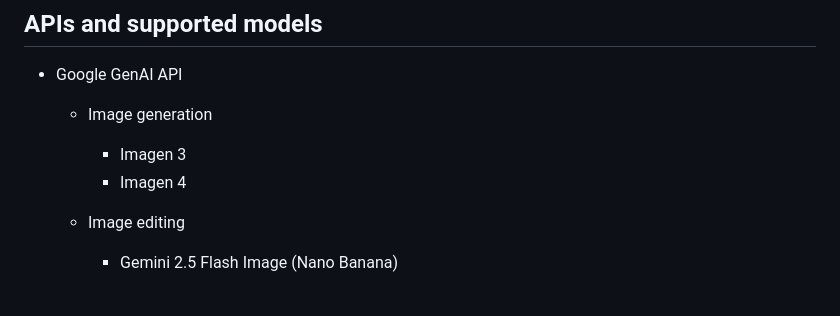
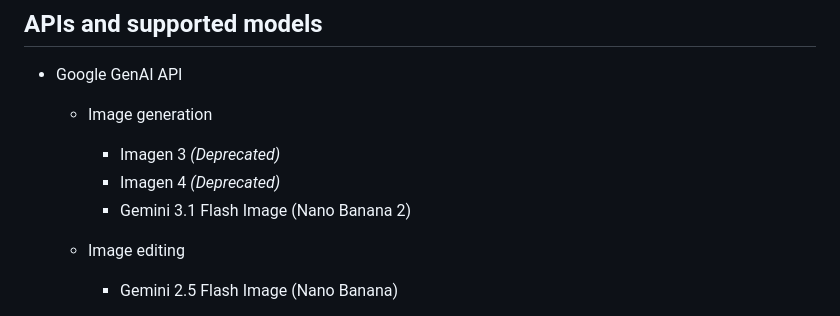
Before and after one commit to humansensinglab/AVODDiag, a Markdown page: README.md, the part around the change. Rendered like a GitHub page.

Commit message:
Update README.md to mark deprecated image generation models and add new model

```diff
--- a/README.md
+++ b/README.md
@@ -49,8 +49,9 @@ AVODDiag is a suite of tools for generating synthetic aerial top-down view image
 
 - Google GenAI API
     - Image generation
-        - Imagen 3
-        - Imagen 4
+        - Imagen 3 *(Deprecated)*
+        - Imagen 4 *(Deprecated)*
+        - Gemini 3.1 Flash Image (Nano Banana 2)
 
     - Image editing
         - Gemini 2.5 Flash Image (Nano Banana)
```
